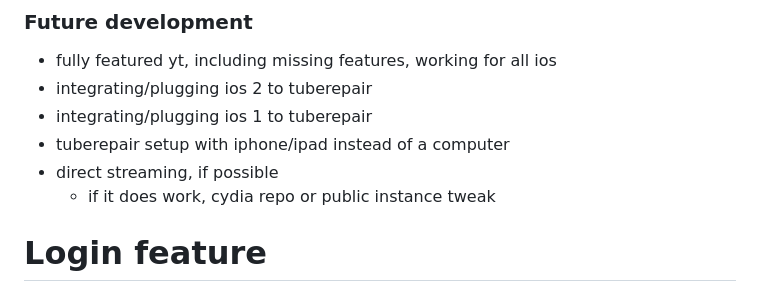
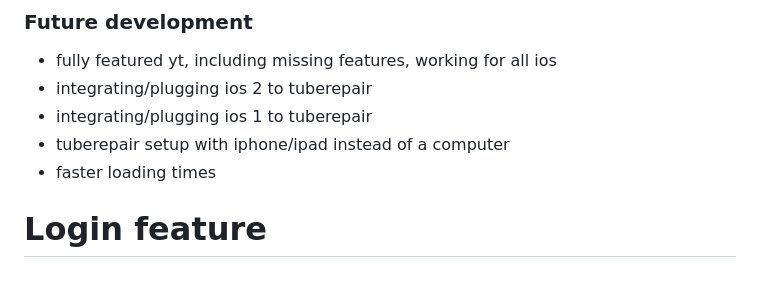
Before and after one commit to ShahAndI123/Modified-Tuberepair-for-ios-2-6-built-in-YT-best-for-pre-iphone-4, a Markdown page: README.md, the part around the change. Drawn GitHub-style.

```diff
--- a/README.md
+++ b/README.md
@@ -40,8 +40,7 @@ Still confused on how to set it up? Here's a tutorial https://youtu.be/M25eJ0s6X
 - integrating/plugging ios 2 to tuberepair
 - integrating/plugging ios 1 to tuberepair
 - tuberepair setup with iphone/ipad instead of a computer
-- direct streaming, if possible
-  - if it does work, cydia repo or public instance tweak
+- faster loading times
 
 # Login feature
 Big shoutout to [iOS 4 Xclusive](https://github.com/newfuckingplayer) for integrating the login system with the login from [Linocln's tuberepair server](https://github.com/erievs/Lincoln/)
```
